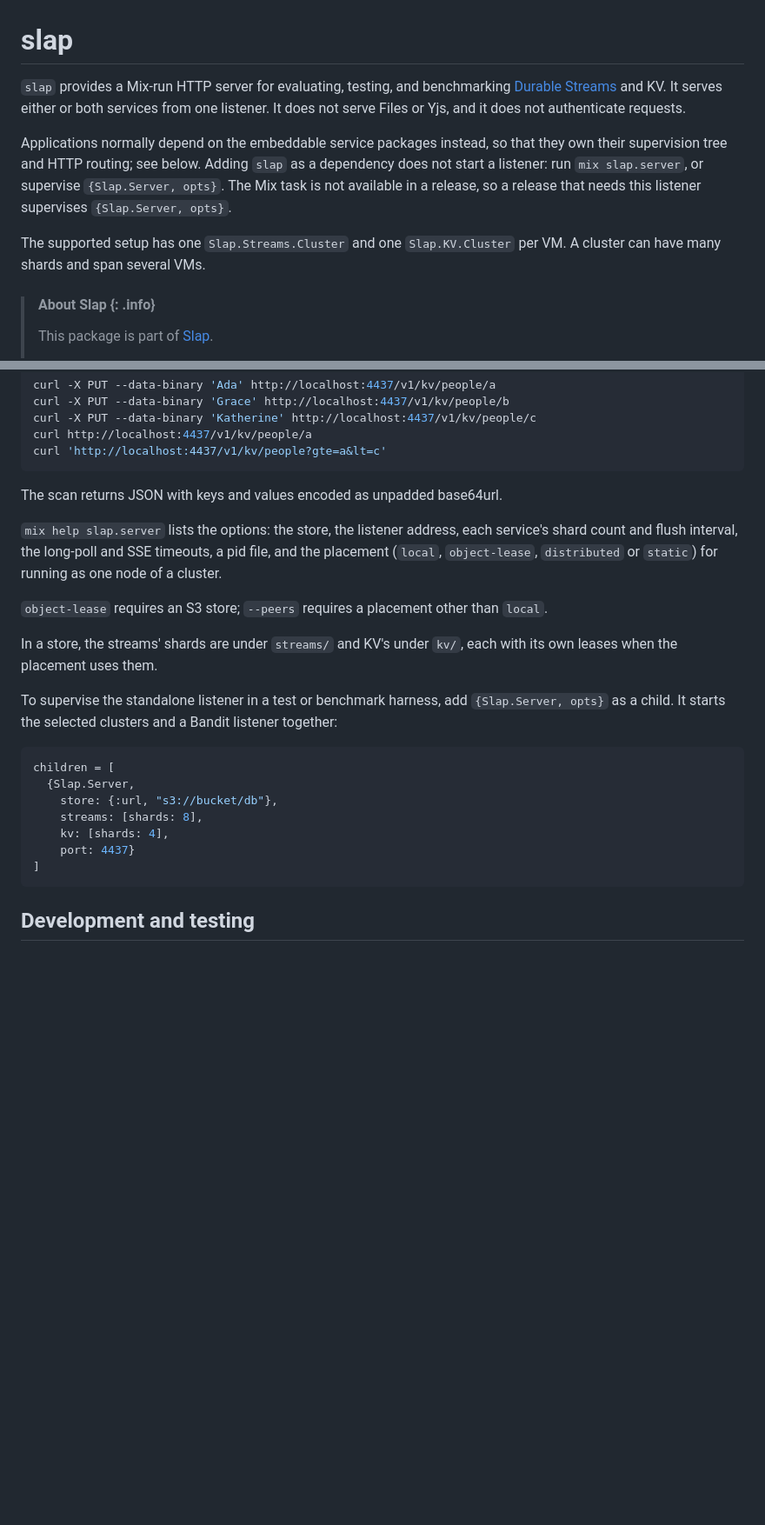
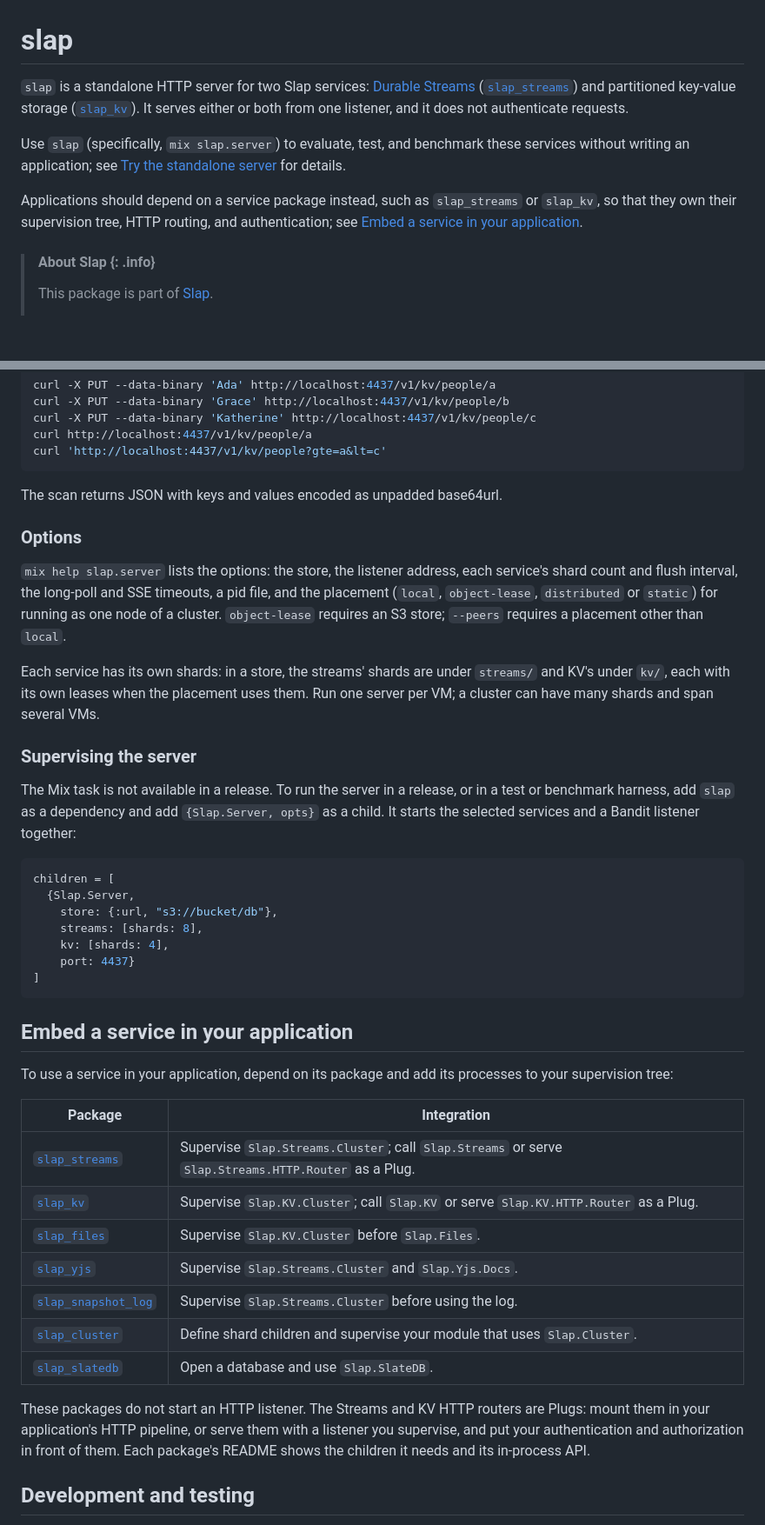
Before and after one commit to mjrusso/slap, a Markdown page: slap/README.md, 2 parts joined by grey strips. Shown at 87% size. Drawn GitHub-style; blank space fills up the shorter version.

````diff
--- a/slap/README.md
+++ b/slap/README.md
@@ -1,18 +1,19 @@
 # slap
 
-`slap` provides a Mix-run HTTP server for evaluating, testing, and benchmarking
-[Durable Streams](https://github.com/durable-streams/durable-streams) and KV.
-It serves either or both services from one listener. It does not serve Files or
-Yjs, and it does not authenticate requests.
+`slap` is a standalone HTTP server for two Slap services: [Durable
+Streams](https://durablestreams.com)
+([`slap_streams`](https://hexdocs.pm/slap_streams/)) and partitioned key-value
+storage ([`slap_kv`](https://hexdocs.pm/slap_kv/)). It serves either or both
+from one listener, and it does not authenticate requests.
 
-Applications normally depend on the embeddable service packages instead, so
-that they own their supervision tree and HTTP routing; see below. Adding `slap`
-as a dependency does not start a listener: run `mix slap.server`, or supervise
-`{Slap.Server, opts}`. The Mix task is not available in a release, so a release
-that needs this listener supervises `{Slap.Server, opts}`.
+Use `slap` (specifically, `mix slap.server`) to evaluate, test, and benchmark
+these services without writing an application; see [Try the standalone
+server](#try-the-standalone-server) for details.
 
-The supported setup has one `Slap.Streams.Cluster` and one `Slap.KV.Cluster`
-per VM. A cluster can have many shards and span several VMs.
+Applications should depend on a service package instead, such as `slap_streams`
+or `slap_kv`, so that they own their supervision tree, HTTP routing, and
+authentication; see [Embed a service in your
+application](#embed-a-service-in-your-application).
 
 <!-- slap-preamble -->
 > #### About Slap {: .info}
@@ -159,20 +127,25 @@ curl 'http://localhost:4437/v1/kv/people?gte=a&lt=c'
 
 The scan returns JSON with keys and values encoded as unpadded base64url.
 
+### Options
+
 `mix help slap.server` lists the options: the store, the listener address,
 each service's shard count and flush interval, the long-poll and SSE timeouts,
 a pid file, and the placement (`local`, `object-lease`, `distributed` or
-`static`) for running as one node of a cluster.
+`static`) for running as one node of a cluster. `object-lease` requires an S3
+store; `--peers` requires a placement other than `local`.
 
-`object-lease` requires an S3 store; `--peers` requires a placement other
-than `local`.
+Each service has its own shards: in a store, the streams' shards are under
+`streams/` and KV's under `kv/`, each with its own leases when the placement
+uses them. Run one server per VM; a cluster can have many shards and span
+several VMs.
 
-In a store, the streams' shards are under `streams/` and KV's under `kv/`,
-each with its own leases when the placement uses them.
+### Supervising the server
 
-To supervise the standalone listener in a test or benchmark harness, add
-`{Slap.Server, opts}` as a child. It starts the selected clusters and a Bandit
-listener together:
+The Mix task is not available in a release. To run the server in a release,
+or in a test or benchmark harness, add `slap` as a dependency and add
+`{Slap.Server, opts}` as a child. It starts the selected services and a
+Bandit listener together:
 
 ```elixir
 children = [
@@ -183,6 +156,27 @@ children = [
     port: 4437}
 ]
 ```
+
+## Embed a service in your application
+
+To use a service in your application, depend on its package and add its
+processes to your supervision tree:
+
+| Package | Integration |
+| --- | --- |
+| [`slap_streams`](https://hexdocs.pm/slap_streams/) | Supervise `Slap.Streams.Cluster`; call `Slap.Streams` or serve `Slap.Streams.HTTP.Router` as a Plug. |
+| [`slap_kv`](https://hexdocs.pm/slap_kv/) | Supervise `Slap.KV.Cluster`; call `Slap.KV` or serve `Slap.KV.HTTP.Router` as a Plug. |
+| [`slap_files`](https://hexdocs.pm/slap_files/) | Supervise `Slap.KV.Cluster` before `Slap.Files`. |
+| [`slap_yjs`](https://hexdocs.pm/slap_yjs/) | Supervise `Slap.Streams.Cluster` and `Slap.Yjs.Docs`. |
+| [`slap_snapshot_log`](https://hexdocs.pm/slap_snapshot_log/) | Supervise `Slap.Streams.Cluster` before using the log. |
+| [`slap_cluster`](https://hexdocs.pm/slap_cluster/) | Define shard children and supervise your module that uses `Slap.Cluster`. |
+| [`slap_slatedb`](https://hexdocs.pm/slap_slatedb/) | Open a database and use `Slap.SlateDB`. |
+
+These packages do not start an HTTP listener. The Streams and KV HTTP routers
+are Plugs: mount them in your application's HTTP pipeline, or serve them with a
+listener you supervise, and put your authentication and authorization in front
+of them. Each package's README shows the children it needs and its in-process
+API.
 
 ## Development and testing
 
````
Also changed, not shown: other parts of slap/README.md (+14 -47 lines).
